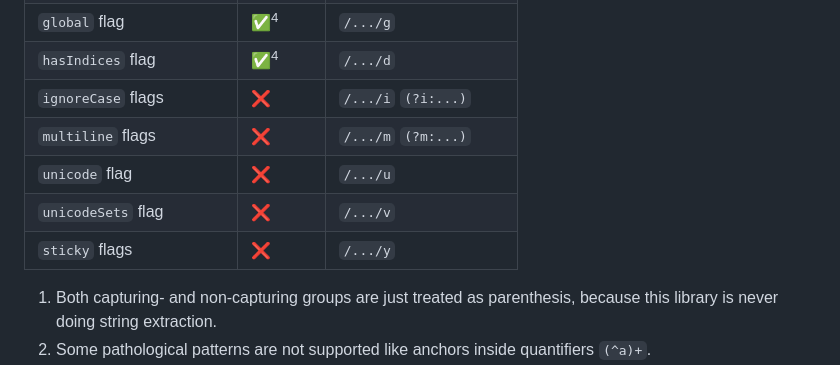
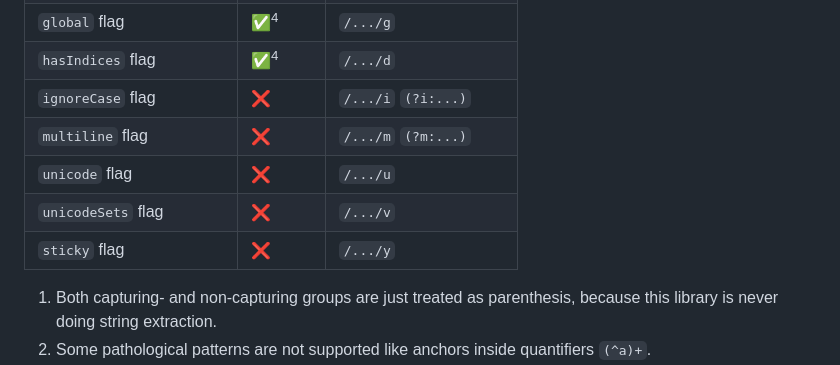
Before and after one commit to gruhn/regex-utils, a Markdown page: README.md, the part around the change. GitHub-like rendering.

Commit message:
docs: fix README typo

```diff
--- a/README.md
+++ b/README.md
@@ -55,11 +55,11 @@ import { RB } from '@gruhn/regex-utils'
 | `dotAll` flag | ✅ | `/.../s`, `(?s:...)` |
 | `global` flag | ✅<sup>4</sup> | `/.../g` |
 | `hasIndices` flag | ✅<sup>4</sup> | `/.../d` |
-| `ignoreCase` flags | ❌ | `/.../i` `(?i:...)` |
-| `multiline` flags | ❌ | `/.../m` `(?m:...)` |
+| `ignoreCase` flag | ❌ | `/.../i` `(?i:...)` |
+| `multiline` flag | ❌ | `/.../m` `(?m:...)` |
 | `unicode` flag | ❌ | `/.../u` |
 | `unicodeSets` flag | ❌ | `/.../v` |
-| `sticky` flags | ❌ | `/.../y` |
+| `sticky` flag | ❌ | `/.../y` |
 
 1. Both capturing- and non-capturing groups are just treated as parenthesis, because this library is never doing string extraction.
 2. Some pathological patterns are not supported like anchors inside quantifiers `(^a)+`.
```
